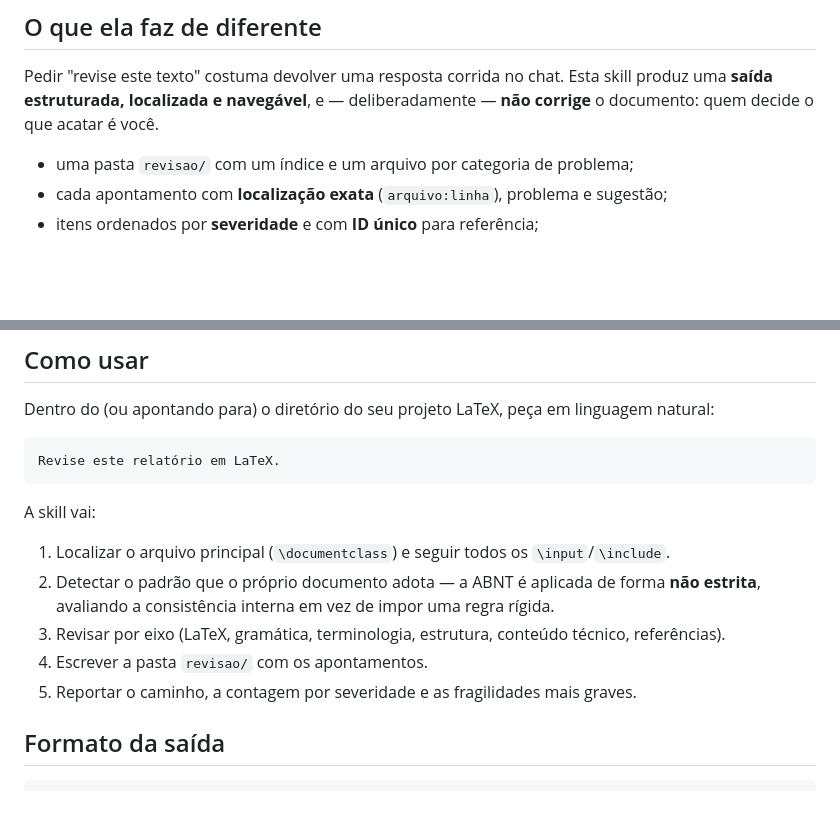
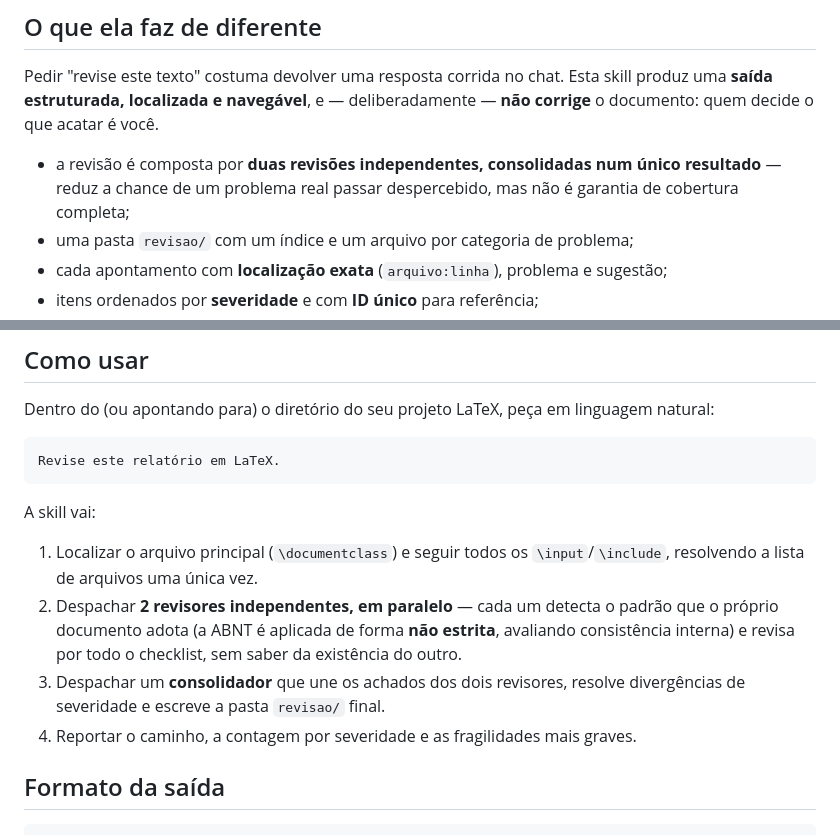
Before and after one commit to VitorDiToro/claude-plugins, a Markdown page: docs/revisor-academico.md, 2 parts joined by grey strips. GitHub-like rendering; blank space fills up the shorter version.

Commit message:
docs(revisor-academico): address final review findings on multi-agent flow
Add a prerequisite note that the new Processo requires a subagent-
dispatch-capable session, soften the "effort" wording since it's
design intent conveyed via prompt (not always a real tool parameter),
and update docs/revisor-academico.md's "Como usar" section, which was
still describing the old single-pass flow.

Co-Authored-By: Claude Sonnet 5 <noreply@anthropic.com>

```diff
--- a/docs/revisor-academico.md
+++ b/docs/revisor-academico.md
@@ -15,6 +15,9 @@ Pedir "revise este texto" costuma devolver uma resposta corrida no chat. Esta sk
 uma **saída estruturada, localizada e navegável**, e — deliberadamente — **não corrige** o
 documento: quem decide o que acatar é você.
 
+- a revisão é composta por **duas revisões independentes, consolidadas num
+  único resultado** — reduz a chance de um problema real passar despercebido,
+  mas não é garantia de cobertura completa;
 - uma pasta `revisao/` com um índice e um arquivo por categoria de problema;
 - cada apontamento com **localização exata** (`arquivo:linha`), problema e sugestão;
 - itens ordenados por **severidade** e com **ID único** para referência;
@@ -30,12 +33,14 @@ Revise este relatório em LaTeX.
 
 A skill vai:
 
-1. Localizar o arquivo principal (`\documentclass`) e seguir todos os `\input`/`\include`.
-2. Detectar o padrão que o próprio documento adota — a ABNT é aplicada de forma **não
-   estrita**, avaliando a consistência interna em vez de impor uma regra rígida.
-3. Revisar por eixo (LaTeX, gramática, terminologia, estrutura, conteúdo técnico, referências).
-4. Escrever a pasta `revisao/` com os apontamentos.
-5. Reportar o caminho, a contagem por severidade e as fragilidades mais graves.
+1. Localizar o arquivo principal (`\documentclass`) e seguir todos os `\input`/`\include`,
+   resolvendo a lista de arquivos uma única vez.
+2. Despachar **2 revisores independentes, em paralelo** — cada um detecta o padrão que o
+   próprio documento adota (a ABNT é aplicada de forma **não estrita**, avaliando
+   consistência interna) e revisa por todo o checklist, sem saber da existência do outro.
+3. Despachar um **consolidador** que une os achados dos dois revisores, resolve
+   divergências de severidade e escreve a pasta `revisao/` final.
+4. Reportar o caminho, a contagem por severidade e as fragilidades mais graves.
 
 ## Formato da saída
 
```
Also changed, not shown: 1 other file.
